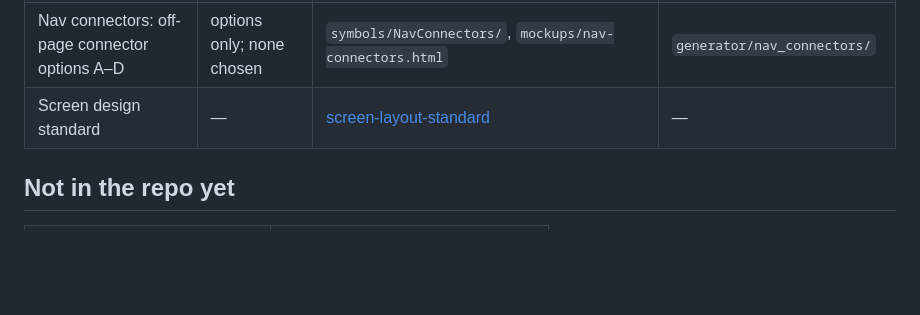
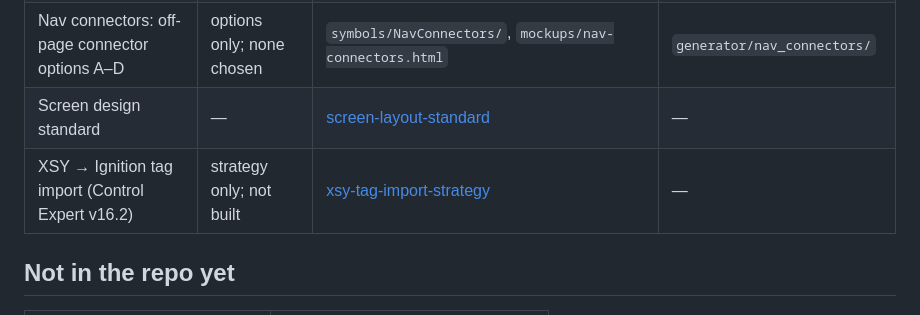
Before and after one commit to adamzinman/EFC-Repo, a Markdown page: docs/inventory.md, the part around the change. Rendered like a GitHub page; blank space fills up the shorter version.

```diff
--- a/docs/inventory.md
+++ b/docs/inventory.md
@@ -21,6 +21,7 @@ Since v7.0 all designs ship as **one Perspective project, `EFC_Library`** (no pa
 | PID tags (UDTs + demo) | v5.1 | `tags/PID_*_UDT.json`, `Valve_Discrete_Demo_UDT.json`, `PID_Demo_Instances.json` | `build_pid.py` |
 | Nav connectors: off-page connector options A–D | options only; none chosen | `symbols/NavConnectors/`, `mockups/nav-connectors.html` | `generator/nav_connectors/` |
 | Screen design standard | — | [screen-layout-standard](screen-layout-standard.md) | — |
+| XSY → Ignition tag import (Control Expert v16.2) | strategy only; not built | [xsy-tag-import-strategy](xsy-tag-import-strategy.md) | — |
 
 ## Not in the repo yet
 | Design | Status |
```
Also changed, not shown: docs/xsy-tag-import-strategy.md (added, +253 -0 lines).
